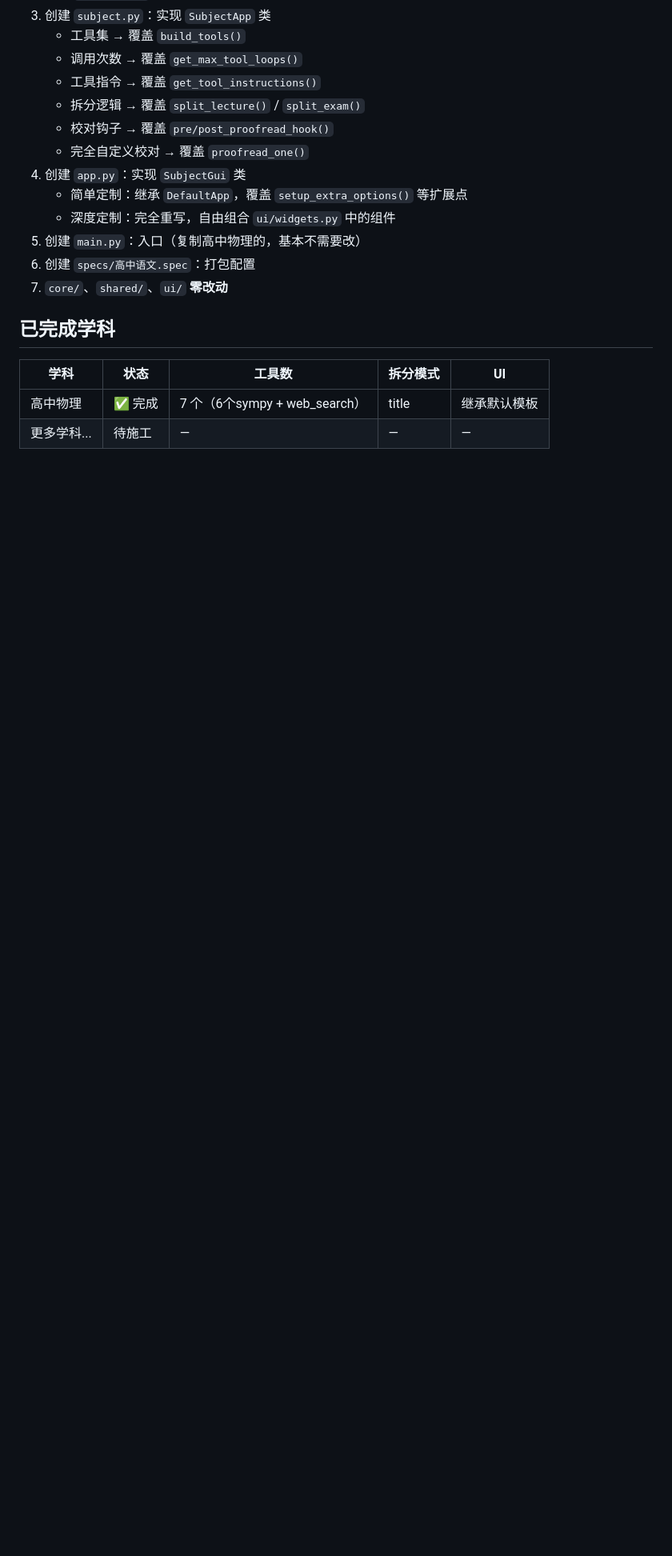
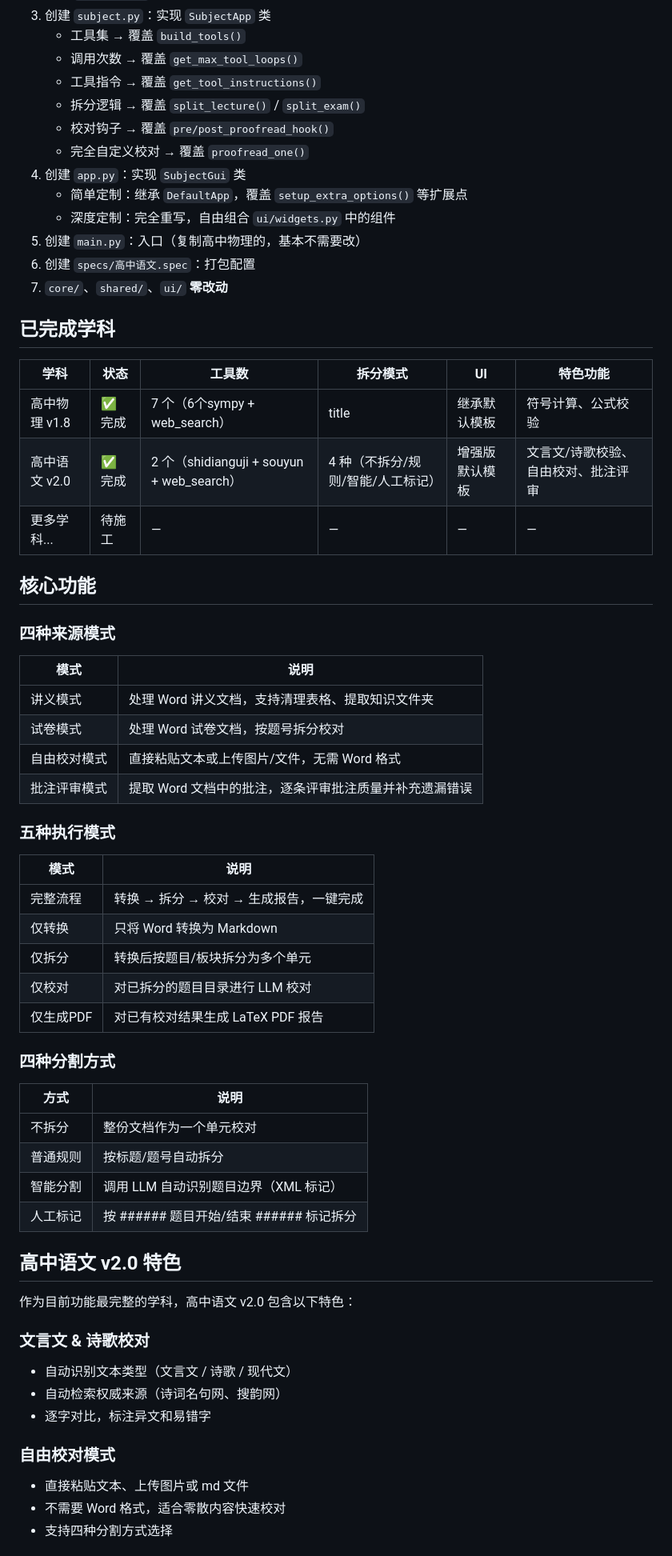
Before and after one commit to MikeTheWiTness/JiaoDuiAgent, a Markdown page: README.md, the part around one of its changes. Shown at 80% size. Drawn GitHub-style; blank space fills up the shorter version.

Commit message:
docs: 更新 README，补充 v2.0 功能说明和高中语文特色

```diff
--- a/README.md
+++ b/README.md
@@ -116,7 +123,53 @@ python 高中数学/main.py
 
 ## 已完成学科
 
-| 学科 | 状态 | 工具数 | 拆分模式 | UI |
-|------|------|--------|---------|-----|
-| 高中物理 | ✅ 完成 | 7 个（6个sympy + web_search） | title | 继承默认模板 |
-| 更多学科... | 待施工 | — | — | — |
+| 学科 | 状态 | 工具数 | 拆分模式 | UI | 特色功能 |
+|------|------|--------|---------|-----|---------|
+| 高中物理 v1.8 | ✅ 完成 | 7 个（6个sympy + web_search） | title | 继承默认模板 | 符号计算、公式校验 |
+| 高中语文 v2.0 | ✅ 完成 | 2 个（shidianguji + souyun + web_search） | 4 种（不拆分/规则/智能/人工标记） | 增强版默认模板 | 文言文/诗歌校验、自由校对、批注评审 |
+| 更多学科... | 待施工 | — | — | — | — |
+
+## 核心功能
+
+### 四种来源模式
+
+| 模式 | 说明 |
+|------|------|
+| 讲义模式 | 处理 Word 讲义文档，支持清理表格、提取知识文件夹 |
+| 试卷模式 | 处理 Word 试卷文档，按题号拆分校对 |
+| 自由校对模式 | 直接粘贴文本或上传图片/文件，无需 Word 格式 |
+| 批注评审模式 | 提取 Word 文档中的批注，逐条评审批注质量并补充遗漏错误 |
+
+### 五种执行模式
+
+| 模式 | 说明 |
+|------|------|
+| 完整流程 | 转换 → 拆分 → 校对 → 生成报告，一键完成 |
+| 仅转换 | 只将 Word 转换为 Markdown |
+| 仅拆分 | 转换后按题目/板块拆分为多个单元 |
+| 仅校对 | 对已拆分的题目目录进行 LLM 校对 |
+| 仅生成PDF | 对已有校对结果生成 LaTeX PDF 报告 |
+
+### 四种分割方式
+
+| 方式 | 说明 |
+|------|------|
+| 不拆分 | 整份文档作为一个单元校对 |
+| 普通规则 | 按标题/题号自动拆分 |
+| 智能分割 | 调用 LLM 自动识别题目边界（XML 标记） |
+| 人工标记 | 按 ###### 题目开始/结束 ###### 标记拆分 |
+
+## 高中语文 v2.0 特色
+
+作为目前功能最完整的学科，高中语文 v2.0 包含以下特色：
+
+### 文言文 & 诗歌校对
+- 自动识别文本类型（文言文 / 诗歌 / 现代文）
+- 自动检索权威来源（诗词名句网、搜韵网）
+- 逐字对比，标注异文和易错字
+
+### 自由校对模式
+- 直接粘贴文本、上传图片或 md 文件
+- 不需要 Word 格式，适合零散内容快速校对
+- 支持四种分割方式选择
+
```
Also changed, not shown: other parts of README.md (+19 -1 lines).
